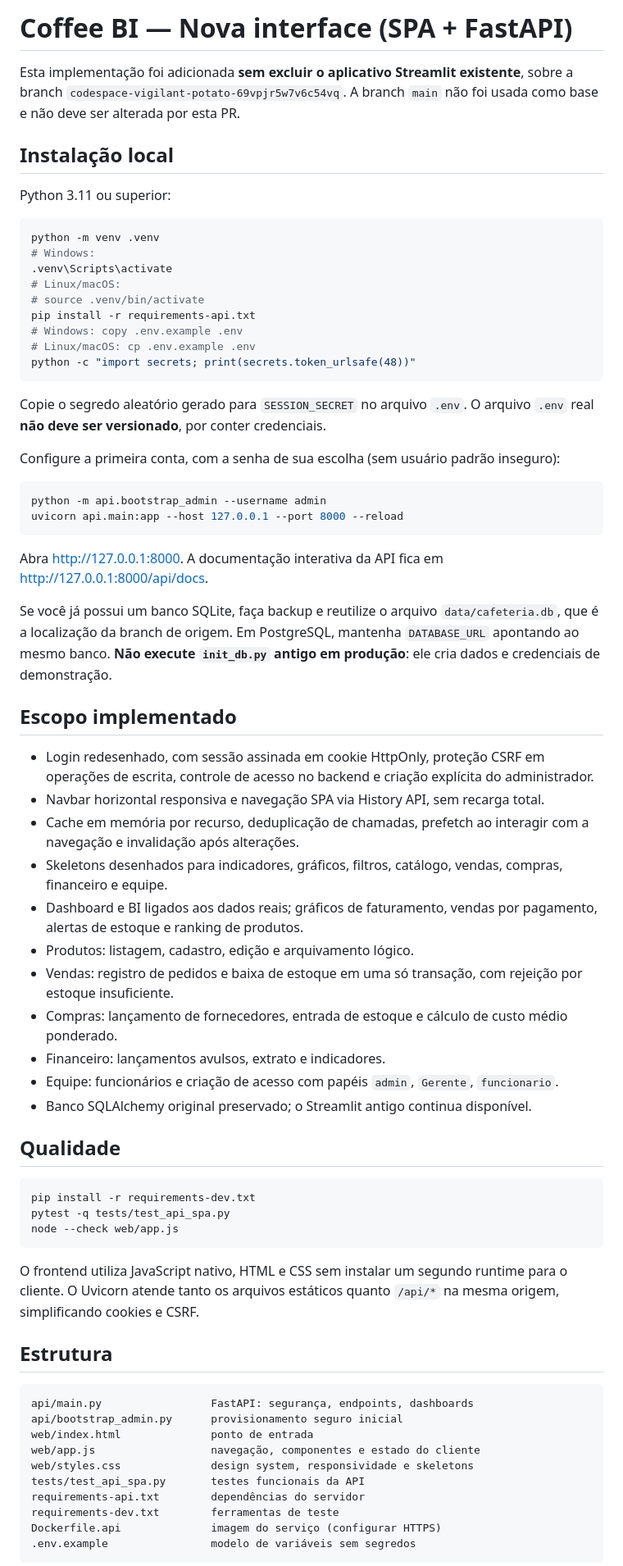
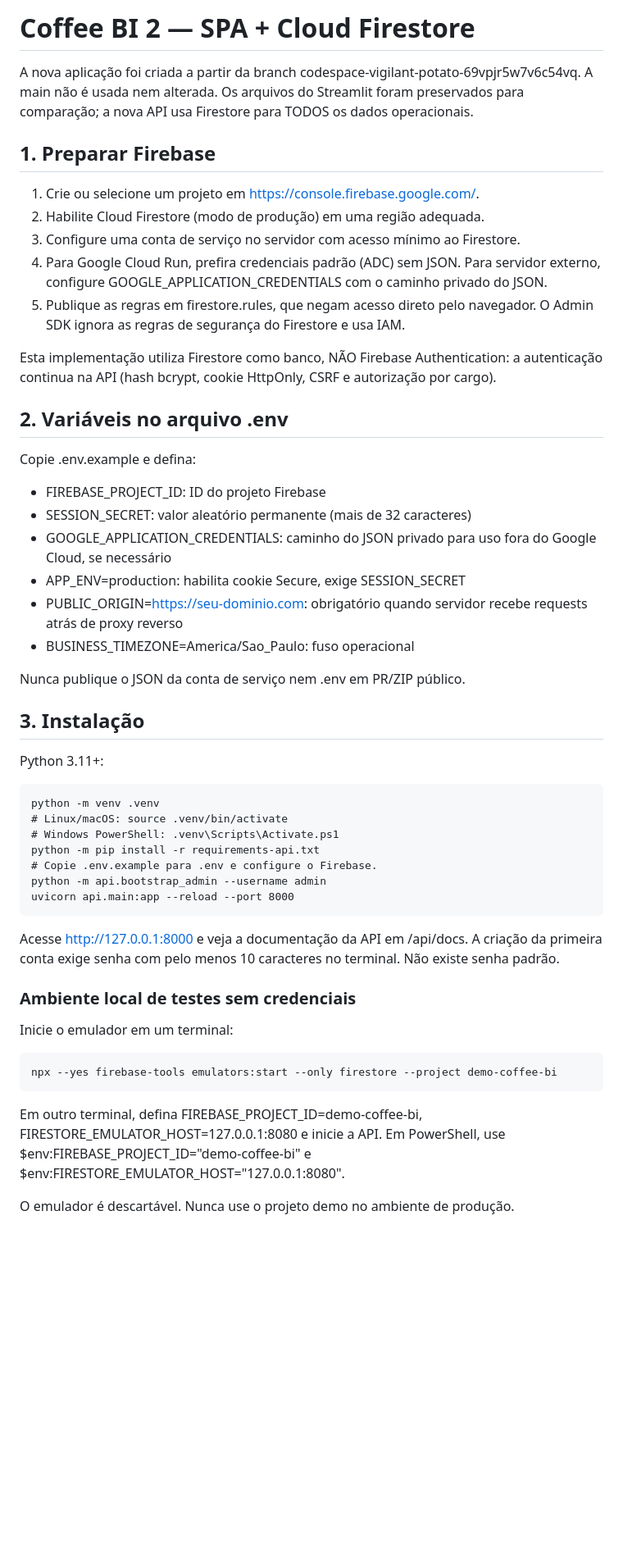
Before and after one commit to DamiaoArth/coffee-BI, a Markdown page: docs/SPA.md, the part around one of its changes. Shown at 82% size. Rendered like a GitHub page; blank space fills up the shorter version.

Commit message:
docs(firebase): guiar configuração, emulator e migração SQL segura

````diff
--- a/docs/SPA.md
+++ b/docs/SPA.md
@@ -1,73 +1,51 @@
-# Coffee BI — Nova interface (SPA + FastAPI)
+# Coffee BI 2 — SPA + Cloud Firestore
 
-Esta implementação foi adicionada **sem excluir o aplicativo Streamlit existente**, sobre a branch `codespace-vigilant-potato-69vpjr5w7v6c54vq`. A branch `main` não foi usada como base e não deve ser alterada por esta PR.
+A nova aplicação foi criada a partir da branch codespace-vigilant-potato-69vpjr5w7v6c54vq. A main não é usada nem alterada. Os arquivos do Streamlit foram preservados para comparação; a nova API usa Firestore para TODOS os dados operacionais.
 
-## Instalação local
+## 1. Preparar Firebase
 
-Python 3.11 ou superior:
+1. Crie ou selecione um projeto em https://console.firebase.google.com/.
+2. Habilite Cloud Firestore (modo de produção) em uma região adequada.
+3. Configure uma conta de serviço no servidor com acesso mínimo ao Firestore.
+4. Para Google Cloud Run, prefira credenciais padrão (ADC) sem JSON. Para servidor externo, configure GOOGLE_APPLICATION_CREDENTIALS com o caminho privado do JSON.
+5. Publique as regras em firestore.rules, que negam acesso direto pelo navegador. O Admin SDK ignora as regras de segurança do Firestore e usa IAM.
 
-```bash
-python -m venv .venv
-# Windows:
-.venv\Scripts\activate
-# Linux/macOS:
-# source .venv/bin/activate
-pip install -r requirements-api.txt
-# Windows: copy .env.example .env
-# Linux/macOS: cp .env.example .env
-python -c "import secrets; print(secrets.token_urlsafe(48))"
-```
+Esta implementação utiliza Firestore como banco, NÃO Firebase Authentication: a autenticação continua na API (hash bcrypt, cookie HttpOnly, CSRF e autorização por cargo).
 
-Copie o segredo aleatório gerado para `SESSION_SECRET` no arquivo `.env`.
-O arquivo `.env` real **não deve ser versionado**, por conter credenciais.
+## 2. Variáveis no arquivo .env
 
-Configure a primeira conta, com a senha de sua escolha (sem usuário padrão inseguro):
+Copie .env.example e defina:
+- FIREBASE_PROJECT_ID: ID do projeto Firebase
+- SESSION_SECRET: valor aleatório permanente (mais de 32 caracteres)
+- GOOGLE_APPLICATION_CREDENTIALS: caminho do JSON privado para uso fora do Google Cloud, se necessário
+- APP_ENV=production: habilita cookie Secure, exige SESSION_SECRET
+- PUBLIC_ORIGIN=https://seu-dominio.com: obrigatório quando servidor recebe requests atrás de proxy reverso
+- BUSINESS_TIMEZONE=America/Sao_Paulo: fuso operacional
 
-```bash
-python -m api.bootstrap_admin --username admin
-uvicorn api.main:app --host 127.0.0.1 --port 8000 --reload
-```
+Nunca publique o JSON da conta de serviço nem .env em PR/ZIP público.
 
-Abra http://127.0.0.1:8000. A documentação interativa da API fica em http://127.0.0.1:8000/api/docs.
+## 3. Instalação
 
-Se você já possui um banco SQLite, faça backup e reutilize o arquivo `data/cafeteria.db`, que é a localização da branch de origem. Em PostgreSQL, mantenha `DATABASE_URL` apontando ao mesmo banco. **Não execute `init_db.py` antigo em produção**: ele cria dados e credenciais de demonstração.
+Python 3.11+:
 
-## Escopo implementado
+    python -m venv .venv
+    # Linux/macOS: source .venv/bin/activate
+    # Windows PowerShell: .venv\Scripts\Activate.ps1
+    python -m pip install -r requirements-api.txt
+    # Copie .env.example para .env e configure o Firebase.
+    python -m api.bootstrap_admin --username admin
+    uvicorn api.main:app --reload --port 8000
 
-- Login redesenhado, com sessão assinada em cookie HttpOnly, proteção CSRF em operações de escrita, controle de acesso no backend e criação explícita do administrador.
-- Navbar horizontal responsiva e navegação SPA via History API, sem recarga total.
-- Cache em memória por recurso, deduplicação de chamadas, prefetch ao interagir com a navegação e invalidação após alterações.
-- Skeletons desenhados para indicadores, gráficos, filtros, catálogo, vendas, compras, financeiro e equipe.
-- Dashboard e BI ligados aos dados reais; gráficos de faturamento, vendas por pagamento, alertas de estoque e ranking de produtos.
-- Produtos: listagem, cadastro, edição e arquivamento lógico.
-- Vendas: registro de pedidos e baixa de estoque em uma só transação, com rejeição por estoque insuficiente.
-- Compras: lançamento de fornecedores, entrada de estoque e cálculo de custo médio ponderado.
-- Financeiro: lançamentos avulsos, extrato e indicadores.
-- Equipe: funcionários e criação de acesso com papéis `admin`, `Gerente`, `funcionario`.
-- Banco SQLAlchemy original preservado; o Streamlit antigo continua disponível.
+Acesse http://127.0.0.1:8000 e veja a documentação da API em /api/docs.
+A criação da primeira conta exige senha com pelo menos 10 caracteres no terminal. Não existe senha padrão.
 
-## Qualidade
+### Ambiente local de testes sem credenciais
 
-```bash
-pip install -r requirements-dev.txt
-pytest -q tests/test_api_spa.py
-node --check web/app.js
-```
+Inicie o emulador em um terminal:
 
-O frontend utiliza JavaScript nativo, HTML e CSS sem instalar um segundo runtime para o cliente. O Uvicorn atende tanto os arquivos estáticos quanto `/api/*` na mesma origem, simplificando cookies e CSRF.
+    npx --yes firebase-tools emulators:start --only firestore --project demo-coffee-bi
 
-## Estrutura
+Em outro terminal, defina FIREBASE_PROJECT_ID=demo-coffee-bi, FIRESTORE_EMULATOR_HOST=127.0.0.1:8080 e inicie a API. Em PowerShell, use $env:FIREBASE_PROJECT_ID="demo-coffee-bi" e $env:FIRESTORE_EMULATOR_HOST="127.0.0.1:8080".
 
-```text
-api/main.py                 FastAPI: segurança, endpoints, dashboards
-api/bootstrap_admin.py      provisionamento seguro inicial
-web/index.html              ponto de entrada
-web/app.js                  navegação, componentes e estado do cliente
-web/styles.css              design system, responsividade e skeletons
-tests/test_api_spa.py       testes funcionais da API
-requirements-api.txt        dependências do servidor
-requirements-dev.txt        ferramentas de teste
-Dockerfile.api              imagem do serviço (configurar HTTPS)
-.env.example                modelo de variáveis sem segredos
-```
+O emulador é descartável. Nunca use o projeto demo no ambiente de produção.
 
````
Also changed, not shown: other parts of docs/SPA.md (+37 -4 lines).
